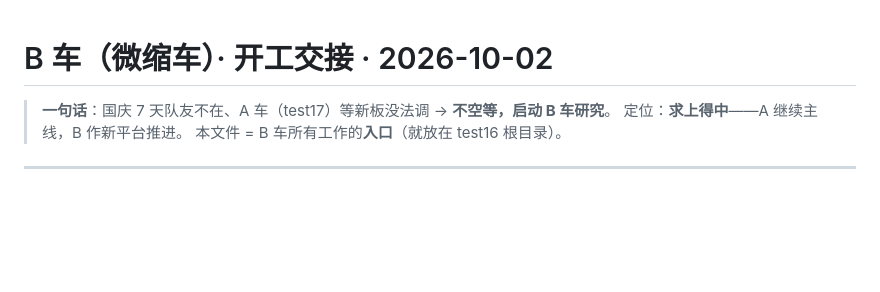
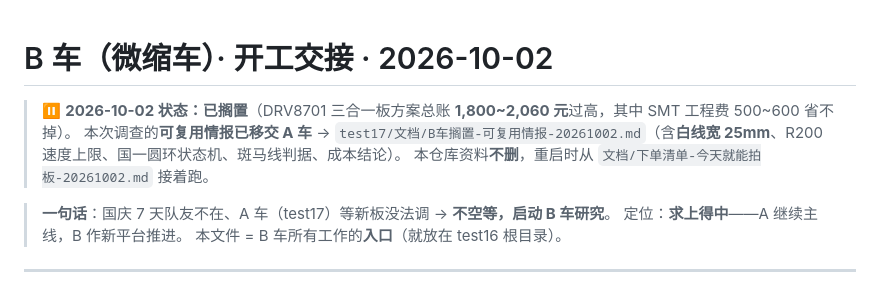
Before and after one commit to xigua862/SMARTCAR2, a Markdown page: 交接-B车-微缩车-20261002.md, the part around the change. Drawn GitHub-style; blank space fills up the shorter version.

Commit message:
B车搁置(成本过高1800~2060元): 交接文档标状态 + 可复用情报移交 test17/文档/B车搁置-可复用情报-20261002.md

```diff
--- a/交接-B车-微缩车-20261002.md
+++ b/交接-B车-微缩车-20261002.md
@@ -1,4 +1,8 @@
 # B 车（微缩车）· 开工交接 · 2026-10-02
+
+> ⏸ **2026-10-02 状态：已搁置**（DRV8701 三合一板方案总账 **1,800~2,060 元**过高，其中 SMT 工程费 500~600 省不掉）。
+> 本次调查的**可复用情报已移交 A 车** → `test17/文档/B车搁置-可复用情报-20261002.md`（含**白线宽 25mm**、R200 速度上限、国一圆环状态机、斑马线判据、成本结论）。
+> 本仓库资料**不删**，重启时从 `文档/下单清单-今天就能拍板-20261002.md` 接着跑。
 
 > **一句话**：国庆 7 天队友不在、A 车（test17）等新板没法调 → **不空等，启动 B 车研究**。
 > 定位：**求上得中**——A 继续主线，B 作新平台推进。
```
